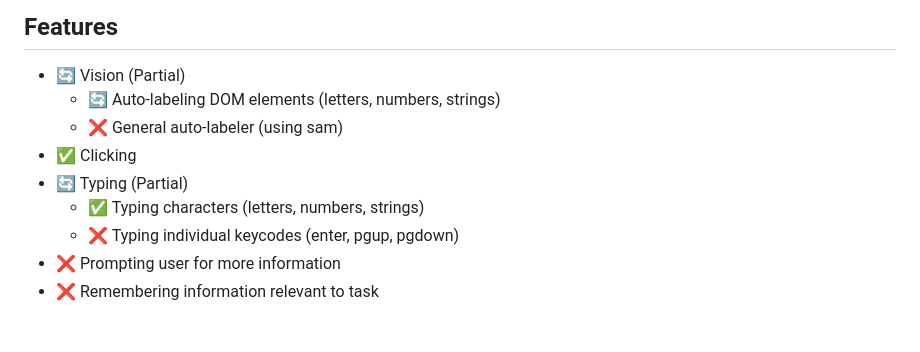
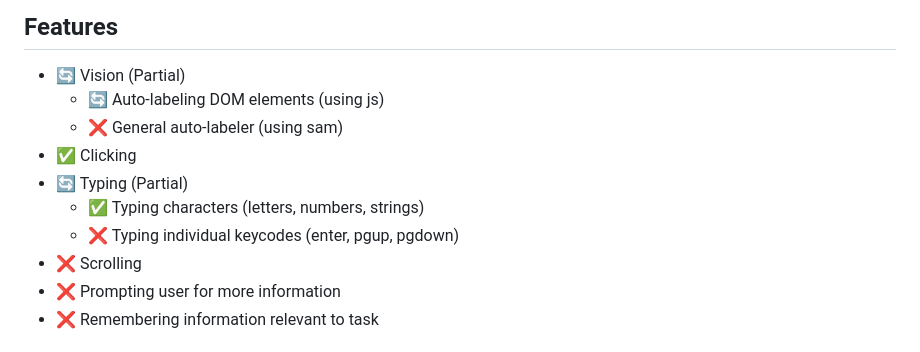
Before and after one commit to ddupont808/GPT-4V-Act, a Markdown page: README.md, the part around the change. GitHub-like rendering.

Commit message:
updated feature list

```diff
--- a/README.md
+++ b/README.md
@@ -31,12 +31,13 @@ npm start
 ## Features
 
 - 🔄 Vision (Partial)
-   - 🔄 Auto-labeling DOM elements (letters, numbers, strings)
+   - 🔄 Auto-labeling DOM elements (using js)
    - ❌ General auto-labeler (using sam)
 - ✅ Clicking
 - 🔄 Typing (Partial)
    - ✅ Typing characters (letters, numbers, strings)
    - ❌ Typing individual keycodes (enter, pgup, pgdown)
+- ❌ Scrolling
 - ❌ Prompting user for more information
 - ❌ Remembering information relevant to task
 
```
